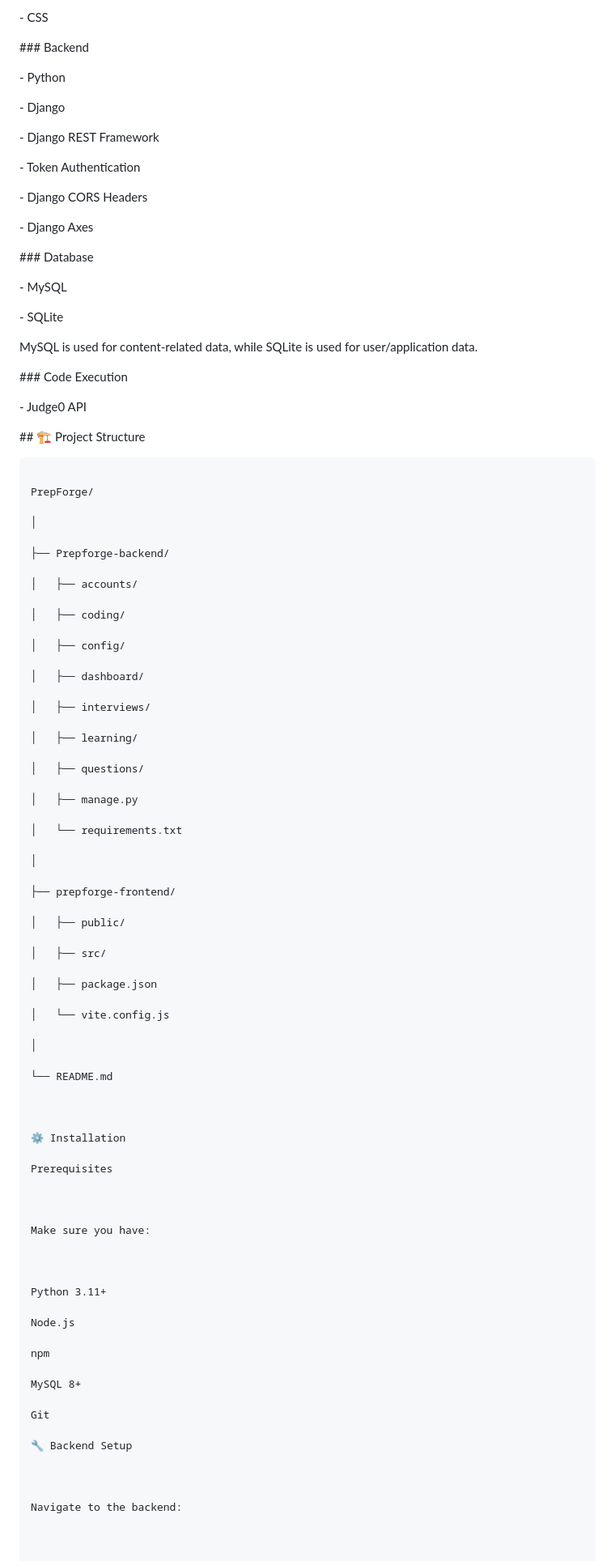
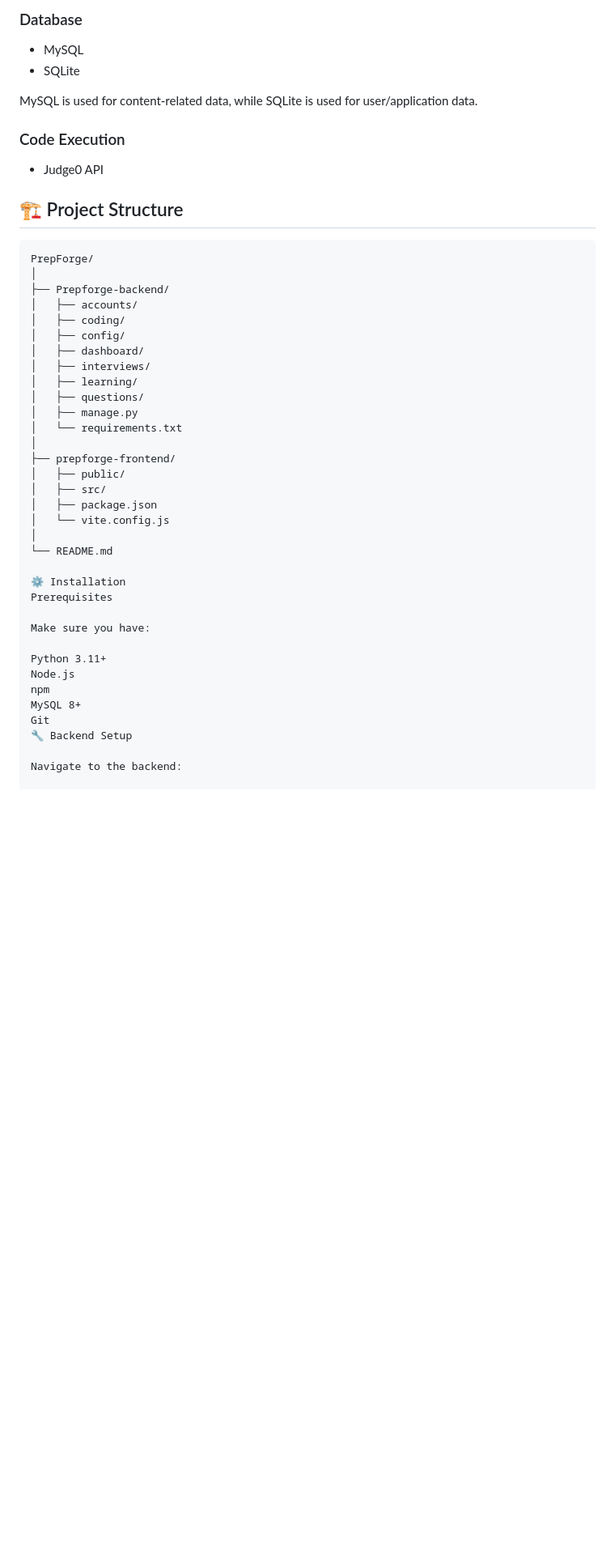
Before and after one commit to swapnilshetty/PrepForge, a Markdown page: README.md, the part around one of its changes. Shown at 81% size. Drawn GitHub-style; blank space fills up the shorter version.

````diff
--- a/README.md
+++ b/README.md
@@ -109,115 +65,48 @@ PrepForge is a full-stack interview preparation platform designed for students a
-\- CSS
-
-
-
-\### Backend
-
-\- Python
-
-\- Django
-
-\- Django REST Framework
-
-\- Token Authentication
-
-\- Django CORS Headers
-
-\- Django Axes
-
-
-
-\### Database
-
-\- MySQL
-
-\- SQLite
-
-
+### Database
+- MySQL
+- SQLite
 
 MySQL is used for content-related data, while SQLite is used for user/application data.
 
+### Code Execution
+- Judge0 API
 
-
-\### Code Execution
-
-\- Judge0 API
-
-
-
-\## 🏗️ Project Structure
-
-
+## 🏗️ Project Structure
 
 ```text
-
 PrepForge/
-
 │
-
 ├── Prepforge-backend/
-
 │   ├── accounts/
-
 │   ├── coding/
-
 │   ├── config/
-
 │   ├── dashboard/
-
 │   ├── interviews/
-
 │   ├── learning/
-
 │   ├── questions/
-
 │   ├── manage.py
-
 │   └── requirements.txt
-
 │
-
 ├── prepforge-frontend/
-
 │   ├── public/
-
 │   ├── src/
-
 │   ├── package.json
-
 │   └── vite.config.js
-
 │
-
 └── README.md
 
-
-
 ⚙️ Installation
-
 Prerequisites
-
-
 
 Make sure you have:
 
-
-
 Python 3.11+
-
 Node.js
-
 npm
-
 MySQL 8+
-
 Git
-
 🔧 Backend Setup
-
-
 
 Navigate to the backend:
 
-
-
 cd Prepforge-backend
````
Also changed, not shown: other parts of README.md (+85 -264 lines).
